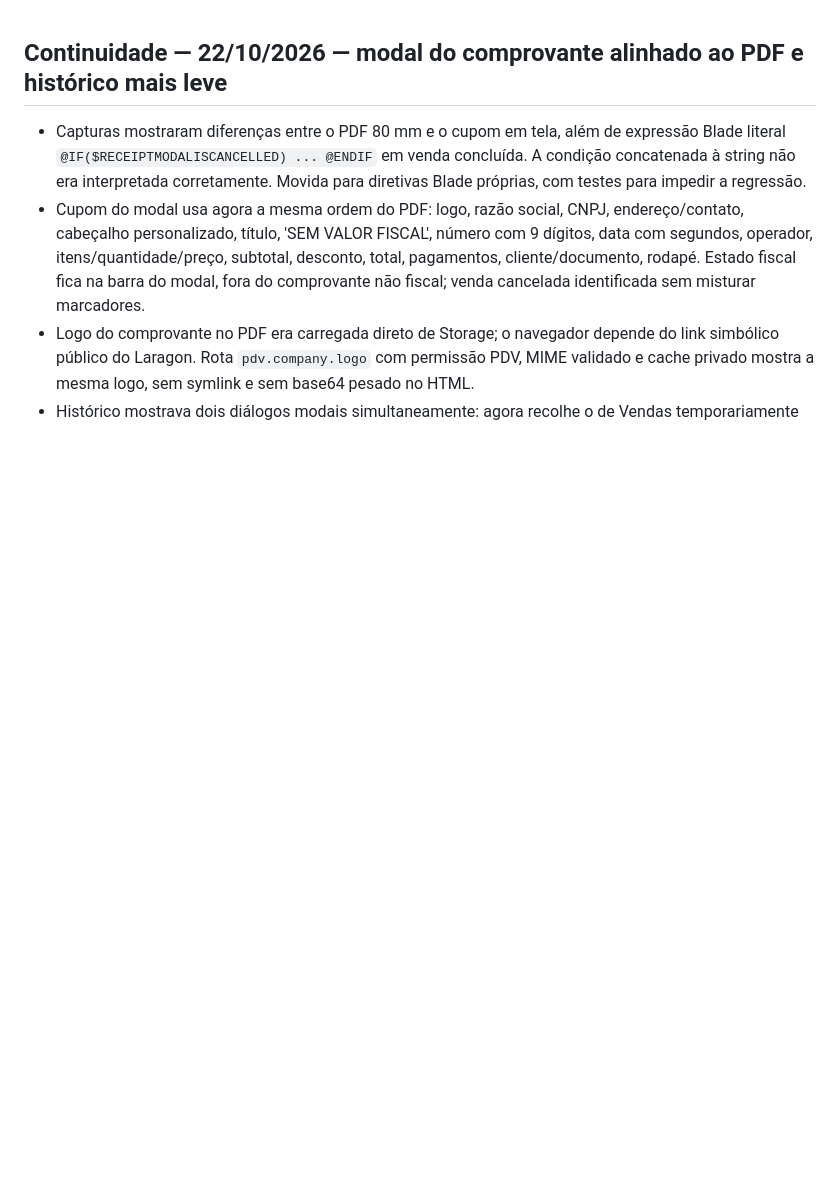
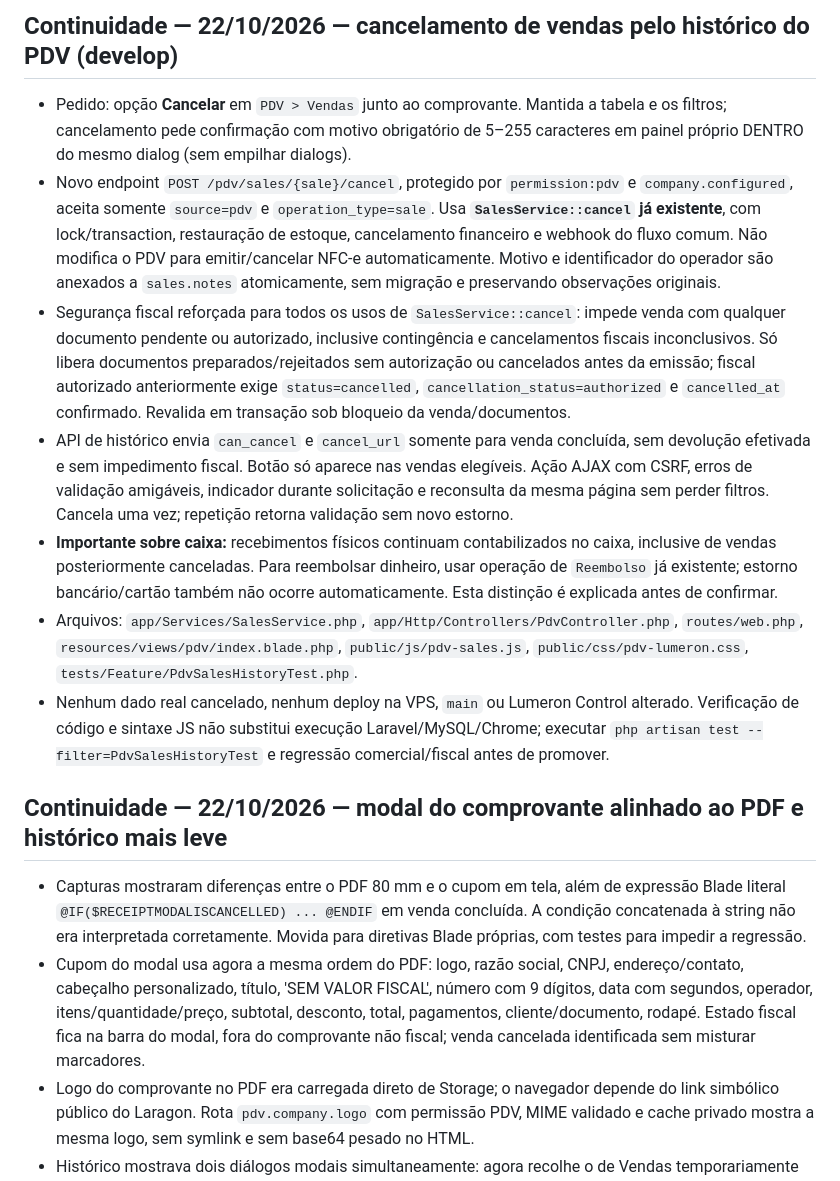
Before and after one commit to robsonmktsouza-stack/nextor, a Markdown page: docs/ai/HANDOFF.md, the part around the change. Drawn GitHub-style; blank space fills up the shorter version.

Commit message:
docs(ai): record PDV sale cancellation safeguards and refund separation

```diff
--- a/docs/ai/HANDOFF.md
+++ b/docs/ai/HANDOFF.md
@@ -1,3 +1,13 @@
+## Continuidade — 22/10/2026 — cancelamento de vendas pelo histórico do PDV (develop)
+
+- Pedido: opção **Cancelar** em `PDV > Vendas` junto ao comprovante. Mantida a tabela e os filtros; cancelamento pede confirmação com motivo obrigatório de 5–255 caracteres em painel próprio DENTRO do mesmo dialog (sem empilhar dialogs).
+- Novo endpoint `POST /pdv/sales/{sale}/cancel`, protegido por `permission:pdv` e `company.configured`, aceita somente `source=pdv` e `operation_type=sale`. Usa **`SalesService::cancel` já existente**, com lock/transaction, restauração de estoque, cancelamento financeiro e webhook do fluxo comum. Não modifica o PDV para emitir/cancelar NFC-e automaticamente. Motivo e identificador do operador são anexados a `sales.notes` atomicamente, sem migração e preservando observações originais.
+- Segurança fiscal reforçada para todos os usos de `SalesService::cancel`: impede venda com qualquer documento pendente ou autorizado, inclusive contingência e cancelamentos fiscais inconclusivos. Só libera documentos preparados/rejeitados sem autorização ou cancelados antes da emissão; fiscal autorizado anteriormente exige `status=cancelled`, `cancellation_status=authorized` e `cancelled_at` confirmado. Revalida em transação sob bloqueio da venda/documentos.
+- API de histórico envia `can_cancel` e `cancel_url` somente para venda concluída, sem devolução efetivada e sem impedimento fiscal. Botão só aparece nas vendas elegíveis. Ação AJAX com CSRF, erros de validação amigáveis, indicador durante solicitação e reconsulta da mesma página sem perder filtros. Cancela uma vez; repetição retorna validação sem novo estorno.
+- **Importante sobre caixa:** recebimentos físicos continuam contabilizados no caixa, inclusive de vendas posteriormente canceladas. Para reembolsar dinheiro, usar operação de `Reembolso` já existente; estorno bancário/cartão também não ocorre automaticamente. Esta distinção é explicada antes de confirmar.
+- Arquivos: `app/Services/SalesService.php`, `app/Http/Controllers/PdvController.php`, `routes/web.php`, `resources/views/pdv/index.blade.php`, `public/js/pdv-sales.js`, `public/css/pdv-lumeron.css`, `tests/Feature/PdvSalesHistoryTest.php`.
+- Nenhum dado real cancelado, nenhum deploy na VPS, `main` ou Lumeron Control alterado. Verificação de código e sintaxe JS não substitui execução Laravel/MySQL/Chrome; executar `php artisan test --filter=PdvSalesHistoryTest` e regressão comercial/fiscal antes de promover.
+
 ## Continuidade — 22/10/2026 — modal do comprovante alinhado ao PDF e histórico mais leve
 
 - Capturas mostraram diferenças entre o PDF 80 mm e o cupom em tela, além de expressão Blade literal `@IF($RECEIPTMODALISCANCELLED) ... @ENDIF` em venda concluída. A condição concatenada à string não era interpretada corretamente. Movida para diretivas Blade próprias, com testes para impedir a regressão.
```
